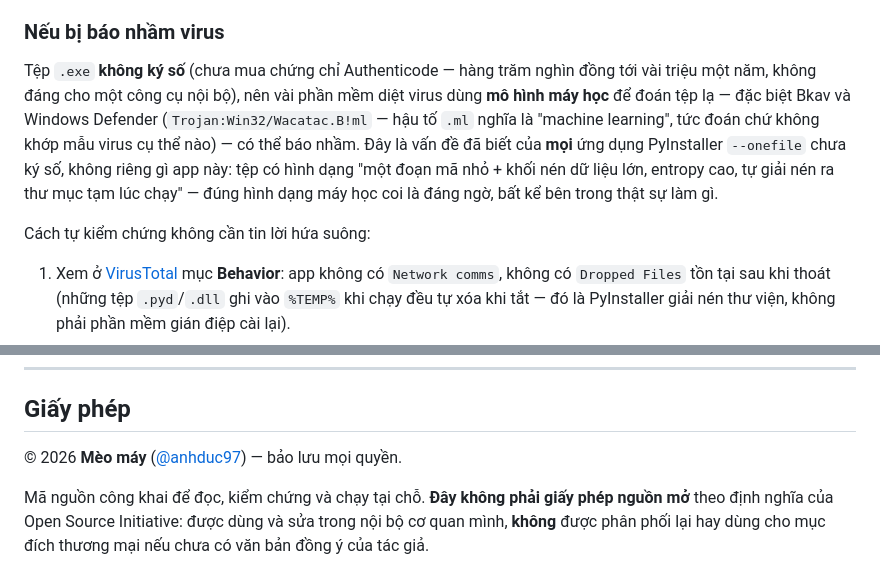
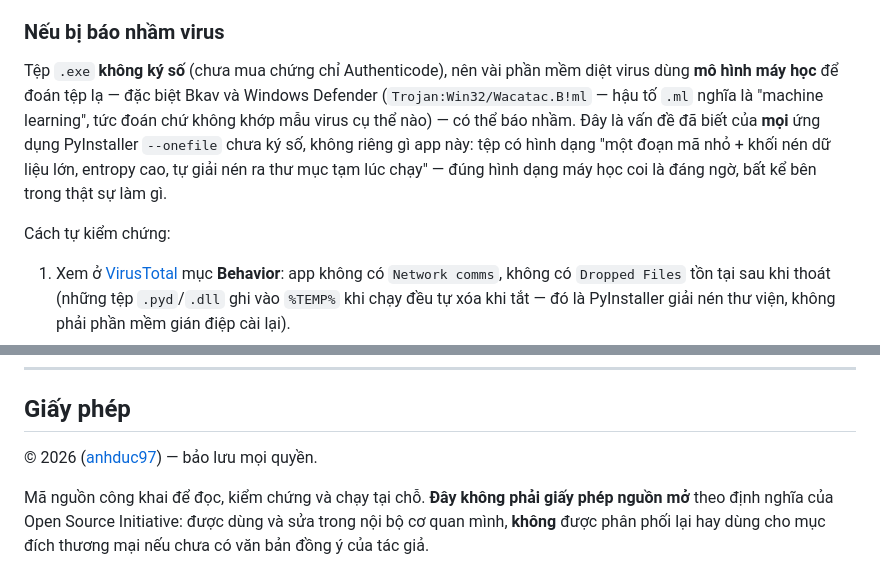
Before and after one commit to BonBeovnn/so-hoa-ho-so-dang-vien, a Markdown page: README.md, 2 parts joined by grey strips. Drawn GitHub-style.

Commit message:
Update README.md for clarity and author attribution

```diff
--- a/README.md
+++ b/README.md
@@ -118,8 +118,7 @@ mỗi lần chạy.
 
 ### Nếu bị báo nhầm virus
 
-Tệp `.exe` **không ký số** (chưa mua chứng chỉ Authenticode — hàng trăm nghìn
-đồng tới vài triệu một năm, không đáng cho một công cụ nội bộ), nên vài phần
+Tệp `.exe` **không ký số** (chưa mua chứng chỉ Authenticode), nên vài phần
 mềm diệt virus dùng **mô hình máy học** để đoán tệp lạ — đặc biệt Bkav và
 Windows Defender (`Trojan:Win32/Wacatac.B!ml` — hậu tố `.ml` nghĩa là "machine
 learning", tức đoán chứ không khớp mẫu virus cụ thể nào) — có thể báo nhầm.
@@ -128,7 +127,7 @@ không riêng gì app này: tệp có hình dạng "một đoạn mã nhỏ + kh
 lớn, entropy cao, tự giải nén ra thư mục tạm lúc chạy" — đúng hình dạng máy
 học coi là đáng ngờ, bất kể bên trong thật sự làm gì.
 
-Cách tự kiểm chứng không cần tin lời hứa suông:
+Cách tự kiểm chứng:
 
 1. Xem ở [VirusTotal](https://www.virustotal.com/) mục **Behavior**: app không
    có `Network comms`, không có `Dropped Files` tồn tại sau khi thoát (những
@@ -234,7 +233,7 @@ trong mục *Tồn tại, hạn chế* — đừng xóa mục đó.
 
 ## Giấy phép
 
-© 2026 **Mèo máy** ([@anhduc97](https://github.com/anhduc97)) — bảo lưu mọi quyền.
+© 2026 ([anhduc97](https://github.com/BonBeovnn)) — bảo lưu mọi quyền.
 
 Mã nguồn công khai để đọc, kiểm chứng và chạy tại chỗ. **Đây không phải giấy
 phép nguồn mở** theo định nghĩa của Open Source Initiative: được dùng và sửa
```
